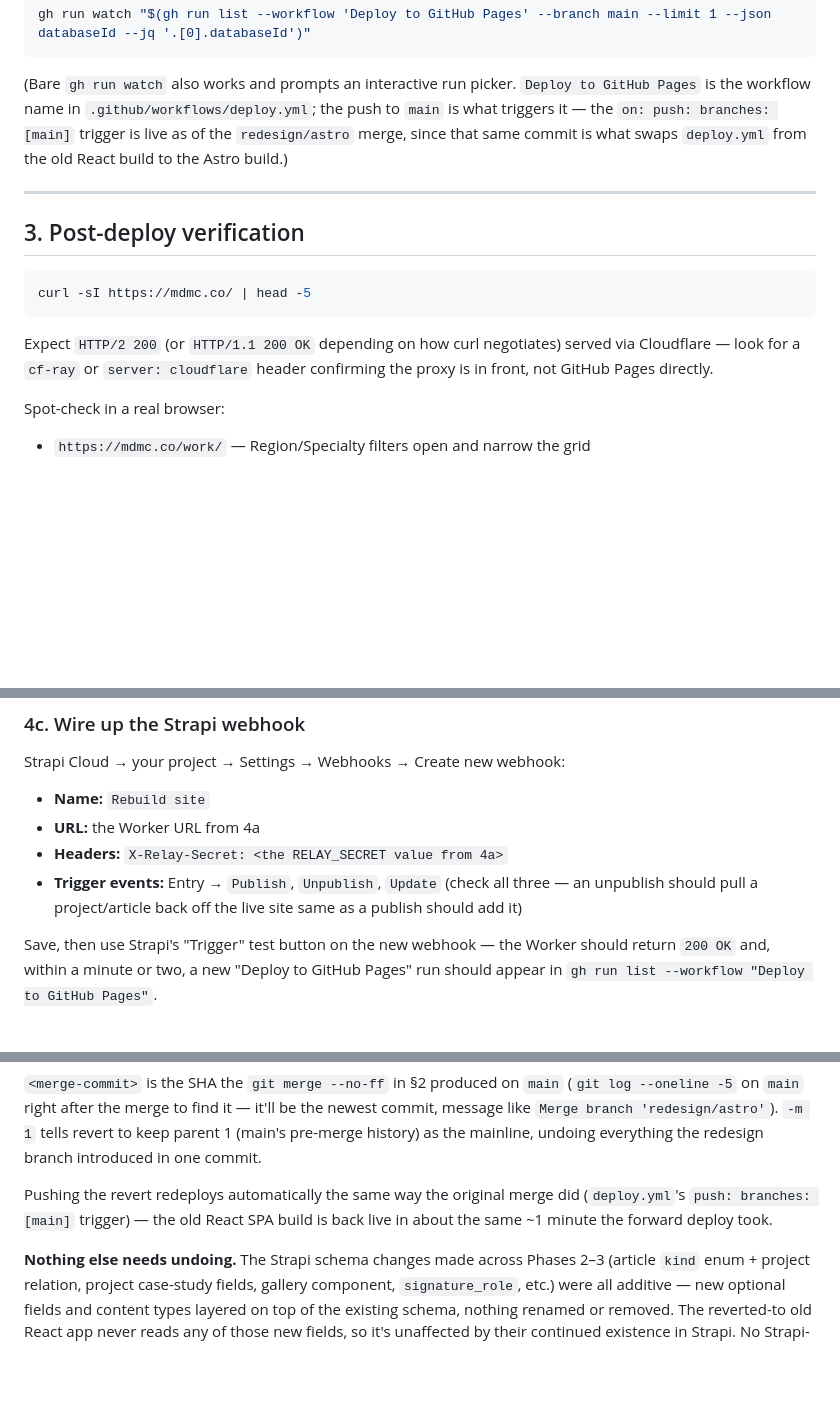
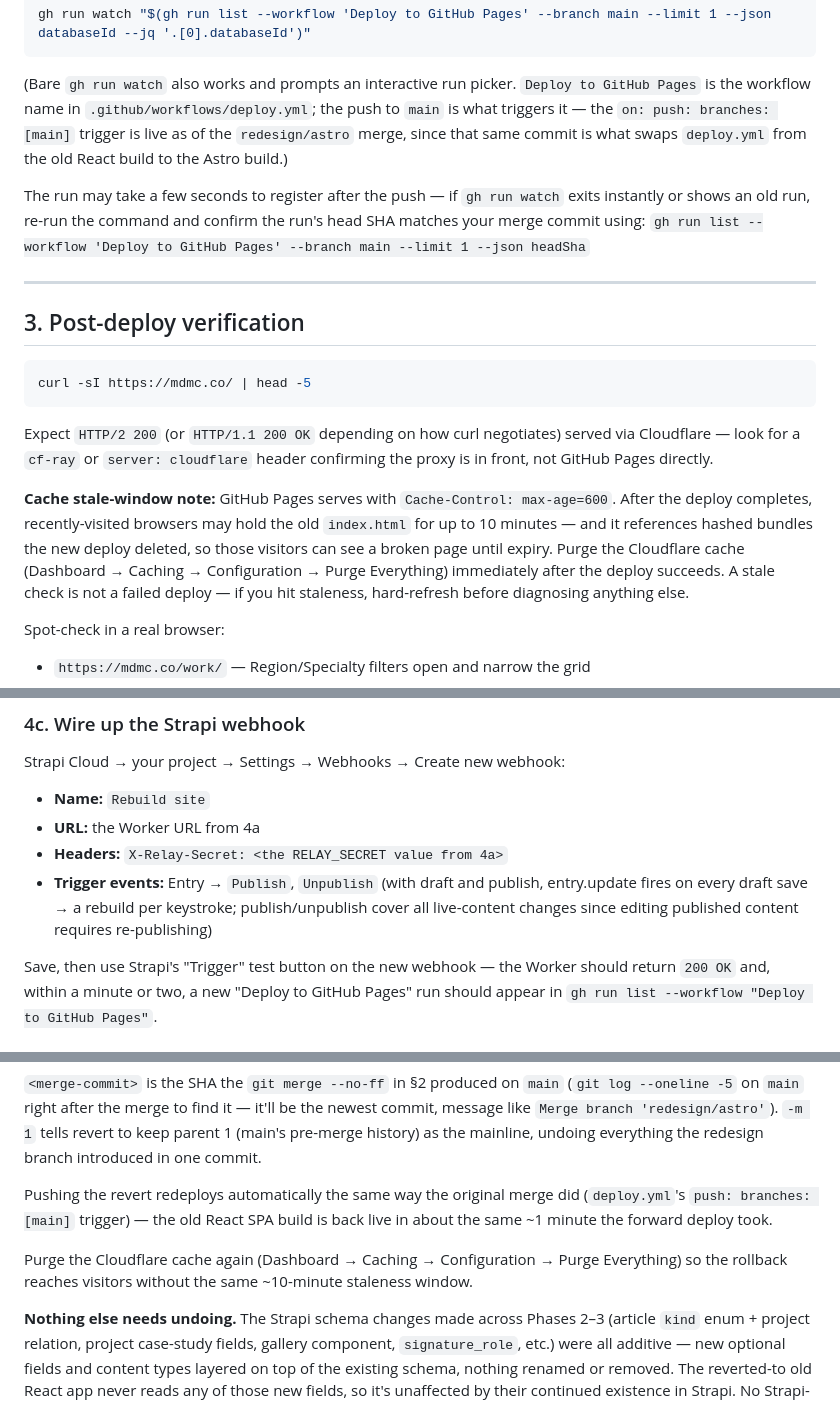
Before and after one commit to PerpetuaDev/mdmc-global, a Markdown page: docs/CUTOVER.md, 3 parts joined by grey strips. GitHub-like rendering; blank space fills up the shorter version.

Commit message:
Apply Phase-4 final-review fixes: cache stale-window notes, watch-command race note, Strapi webhook trigger event drop, and execution-outcome section.
- docs/CUTOVER.md §2: Add watch-command race note about run registration delay
- docs/CUTOVER.md §3: Add GitHub Pages Cache-Control cache stale-window paragraph with Cloudflare purge guidance
- docs/CUTOVER.md §4c: Drop entry.update from Strapi webhook triggers (draft saves cause unnecessary rebuilds)
- docs/CUTOVER.md §6: Add Cloudflare cache purge note for rollback
- docs/superpowers/plans/2026-08-20-astro-redesign-phase4.md: Append Phase 4 execution-outcome section

Co-Authored-By: Claude Fable 5 <noreply@anthropic.com>

```diff
--- a/docs/CUTOVER.md
+++ b/docs/CUTOVER.md
@@ -54,6 +54,11 @@ the push to `main` is what triggers it — the `on: push: branches: [main]`
 trigger is live as of the `redesign/astro` merge, since that same commit is
 what swaps `deploy.yml` from the old React build to the Astro build.)
 
+The run may take a few seconds to register after the push — if `gh run watch`
+exits instantly or shows an old run, re-run the command and confirm the run's
+head SHA matches your merge commit using:
+`gh run list --workflow 'Deploy to GitHub Pages' --branch main --limit 1 --json headSha`
+
 ---
 
 ## 3. Post-deploy verification
@@ -65,6 +70,14 @@ curl -sI https://mdmc.co/ | head -5
 Expect `HTTP/2 200` (or `HTTP/1.1 200 OK` depending on how curl negotiates)
 served via Cloudflare — look for a `cf-ray` or `server: cloudflare` header
 confirming the proxy is in front, not GitHub Pages directly.
+
+**Cache stale-window note:** GitHub Pages serves with `Cache-Control: max-age=600`.
+After the deploy completes, recently-visited browsers may hold the old `index.html`
+for up to 10 minutes — and it references hashed bundles the new deploy deleted,
+so those visitors can see a broken page until expiry. Purge the Cloudflare cache
+(Dashboard → Caching → Configuration → Purge Everything) immediately after
+the deploy succeeds. A stale check is not a failed deploy — if you hit staleness,
+hard-refresh before diagnosing anything else.
 
 Spot-check in a real browser:
 - `https://mdmc.co/work/` — Region/Specialty filters open and narrow the grid
@@ -198,9 +211,9 @@ Strapi Cloud → your project → Settings → Webhooks → Create new webhook:
 - **Name:** `Rebuild site`
 - **URL:** the Worker URL from 4a
 - **Headers:** `X-Relay-Secret: <the RELAY_SECRET value from 4a>`
-- **Trigger events:** Entry → `Publish`, `Unpublish`, `Update` (check all
-  three — an unpublish should pull a project/article back off the live
-  site same as a publish should add it)
+- **Trigger events:** Entry → `Publish`, `Unpublish` (with draft and publish,
+  entry.update fires on every draft save → a rebuild per keystroke; publish/unpublish
+  cover all live-content changes since editing published content requires re-publishing)
 
 Save, then use Strapi's "Trigger" test button on the new webhook — the
 Worker should return `200 OK` and, within a minute or two, a new "Deploy to
@@ -256,6 +269,9 @@ Pushing the revert redeploys automatically the same way the original merge
 did (`deploy.yml`'s `push: branches: [main]` trigger) — the old React SPA
 build is back live in about the same ~1 minute the forward deploy took.
 
+Purge the Cloudflare cache again (Dashboard → Caching → Configuration → Purge Everything)
+so the rollback reaches visitors without the same ~10-minute staleness window.
+
 **Nothing else needs undoing.** The Strapi schema changes made across Phases
 2–3 (article `kind` enum + project relation, project case-study fields,
 gallery component, `signature_role`, etc.) were all additive — new optional
```
Also changed, not shown: 1 other file.
